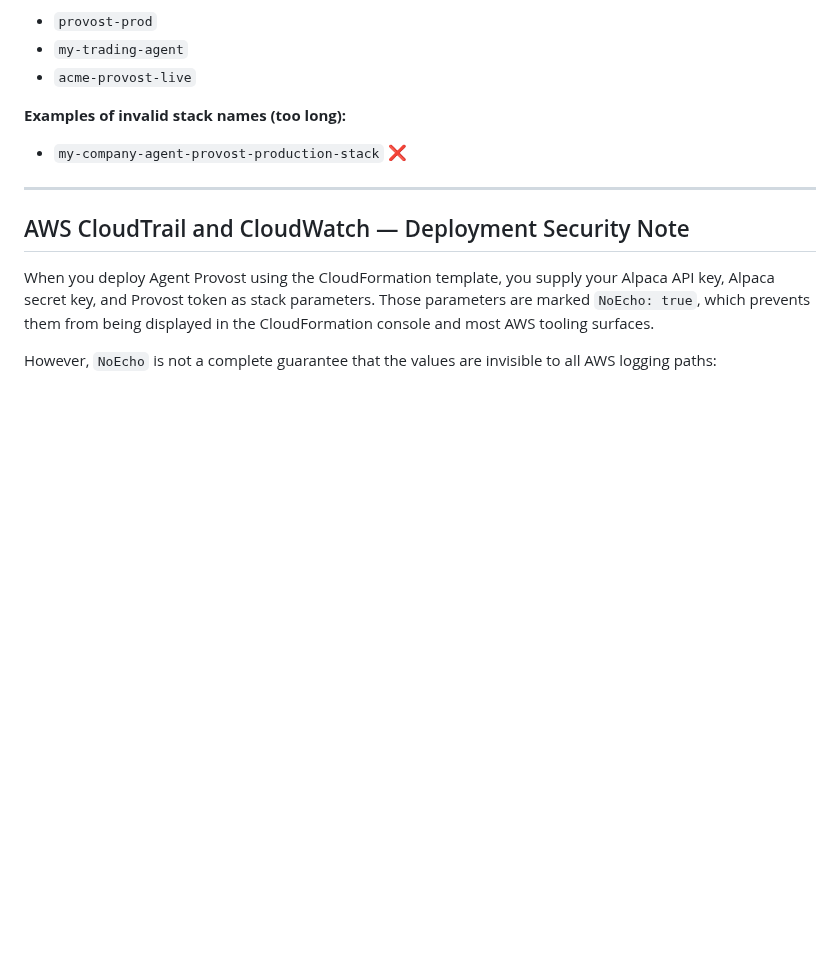
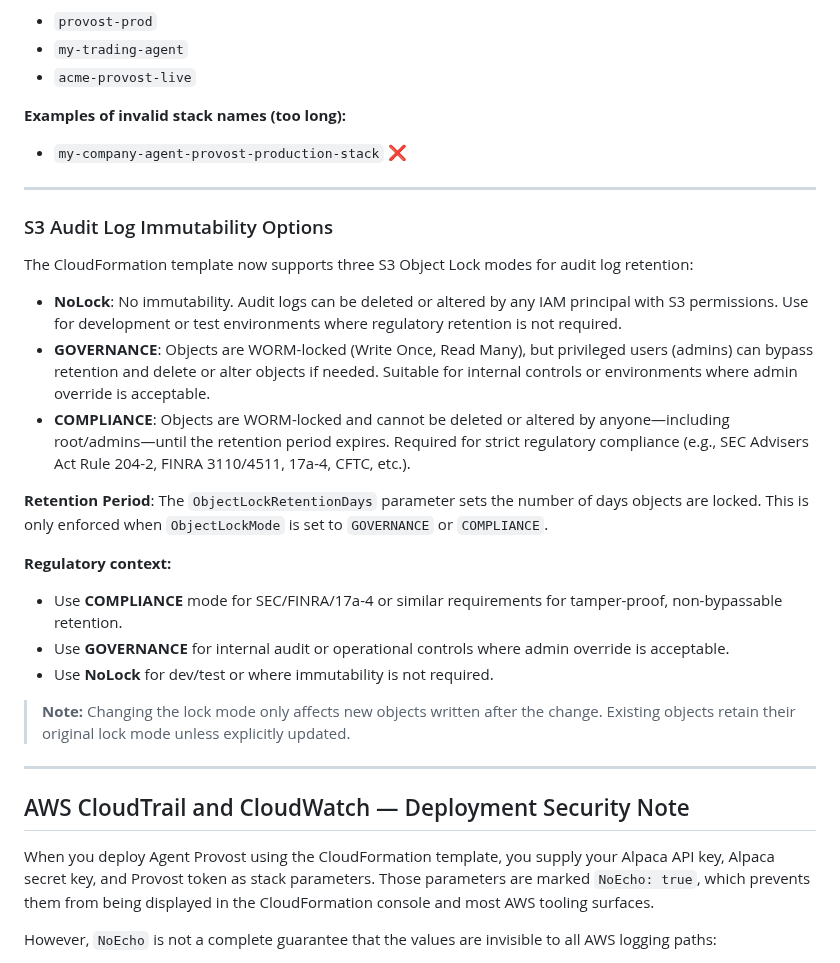
Before and after one commit to CharmingSteve/agent-provost, a Markdown page: README.md, the part around one of its changes. Drawn GitHub-style; blank space fills up the shorter version.

```diff
--- a/README.md
+++ b/README.md
@@ -418,6 +496,25 @@ S3 bucket names are limited to 63 characters by AWS. With the fixed prefix (`ap-
 
 ---
 
+### S3 Audit Log Immutability Options
+
+The CloudFormation template now supports three S3 Object Lock modes for audit log retention:
+
+- **NoLock**: No immutability. Audit logs can be deleted or altered by any IAM principal with S3 permissions. Use for development or test environments where regulatory retention is not required.
+- **GOVERNANCE**: Objects are WORM-locked (Write Once, Read Many), but privileged users (admins) can bypass retention and delete or alter objects if needed. Suitable for internal controls or environments where admin override is acceptable.
+- **COMPLIANCE**: Objects are WORM-locked and cannot be deleted or altered by anyone—including root/admins—until the retention period expires. Required for strict regulatory compliance (e.g., SEC Advisers Act Rule 204-2, FINRA 3110/4511, 17a-4, CFTC, etc.).
+
+**Retention Period**: The `ObjectLockRetentionDays` parameter sets the number of days objects are locked. This is only enforced when `ObjectLockMode` is set to `GOVERNANCE` or `COMPLIANCE`.
+
+**Regulatory context:**
+- Use **COMPLIANCE** mode for SEC/FINRA/17a-4 or similar requirements for tamper-proof, non-bypassable retention.
+- Use **GOVERNANCE** for internal audit or operational controls where admin override is acceptable.
+- Use **NoLock** for dev/test or where immutability is not required.
+
+> **Note:** Changing the lock mode only affects new objects written after the change. Existing objects retain their original lock mode unless explicitly updated.
+
+---
+
 ## AWS CloudTrail and CloudWatch — Deployment Security Note
 
 When you deploy Agent Provost using the CloudFormation template, you supply your Alpaca API key, Alpaca secret key, and Provost token as stack parameters. Those parameters are marked `NoEcho: true`, which prevents them from being displayed in the CloudFormation console and most AWS tooling surfaces.
```
Also changed, not shown: other parts of README.md (+78 -1 lines), legal/EULA.md (added, +29 -0 lines), agent-provost-1-Copilot_20260526_195647.png (added), wiki/agent-provost-architechture.png (added), 8 other files.
